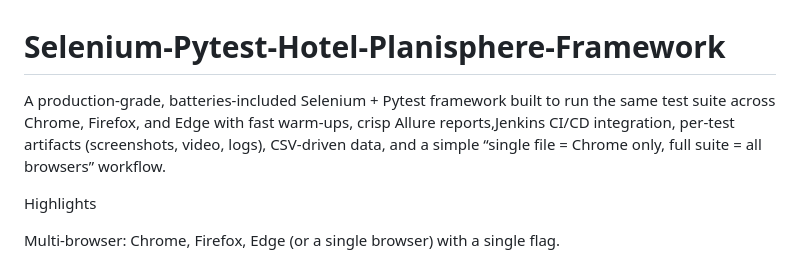
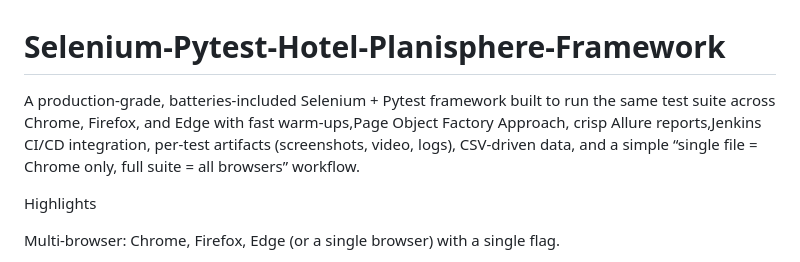
Before and after one commit to raxit00701/Selenium-Pytest-Hotel-Planisphere-Framework, a Markdown page: README.md, the part around the change. Drawn GitHub-style.

```diff
--- a/README.md
+++ b/README.md
@@ -1,5 +1,5 @@
 # Selenium-Pytest-Hotel-Planisphere-Framework
-A production-grade, batteries-included Selenium + Pytest framework built to run the same test suite across Chrome, Firefox, and Edge with fast warm-ups, crisp Allure reports,Jenkins CI/CD integration, per-test artifacts (screenshots, video, logs), CSV-driven data, and a simple “single file = Chrome only, full suite = all browsers” workflow.
+A production-grade, batteries-included Selenium + Pytest framework built to run the same test suite across Chrome, Firefox, and Edge with fast warm-ups,Page Object Factory Approach, crisp Allure reports,Jenkins CI/CD integration, per-test artifacts (screenshots, video, logs), CSV-driven data, and a simple “single file = Chrome only, full suite = all browsers” workflow.
 
 Highlights
 
```
